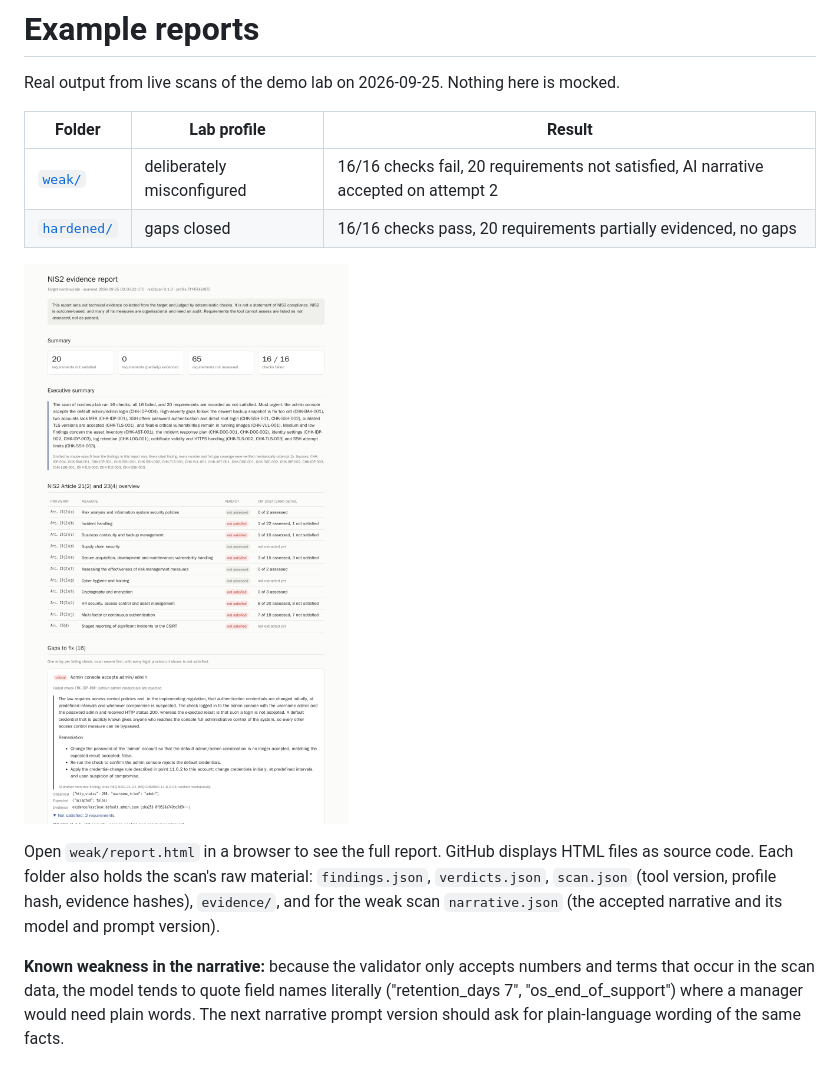
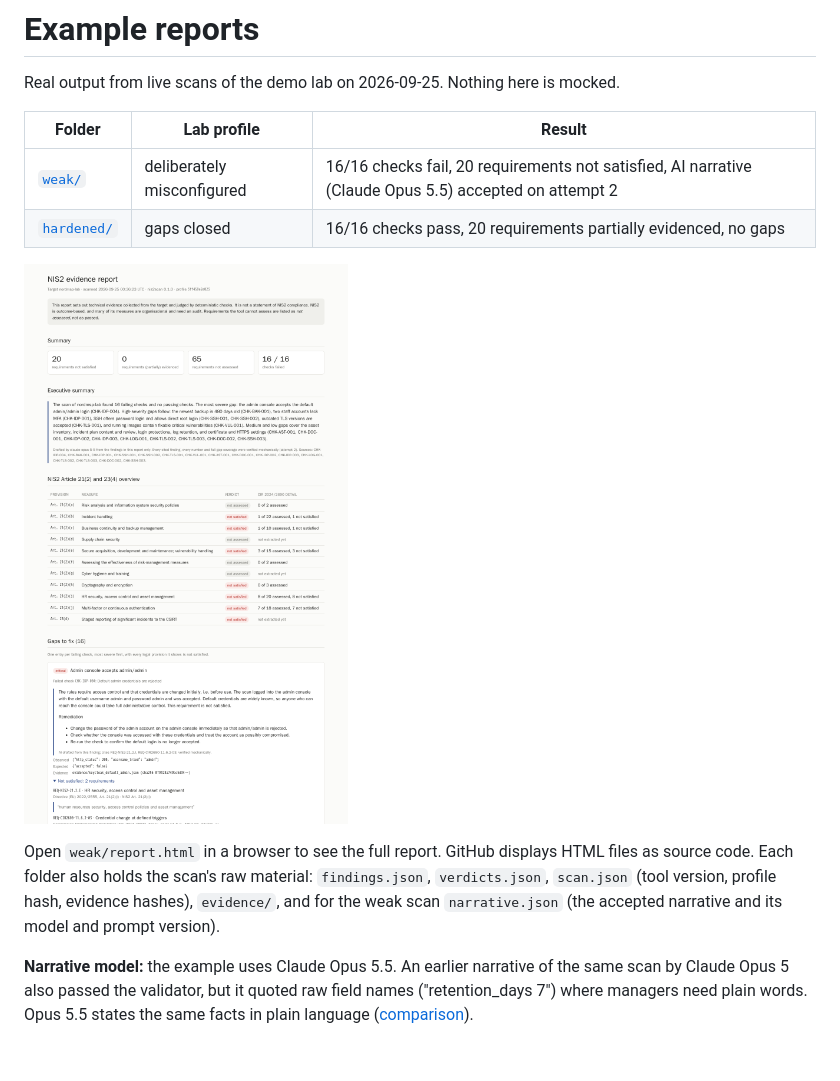
Before and after one commit to OG-V/NIS2-Compliance, a Markdown page: docs/example-report/README.md, the part around the change. Drawn GitHub-style; pictures changed too: docs/example-report/weak-report.png.

Commit message:
Use the Opus 5.5 narrative in the example report and update docs
The design doc's readability limitation now records that the model
change, not a looser validator, resolved it.

```diff
--- a/docs/example-report/README.md
+++ b/docs/example-report/README.md
@@ -4,7 +4,7 @@ Real output from live scans of the demo lab on 2026-09-25. Nothing here is mocke
 
 | Folder | Lab profile | Result |
 |---|---|---|
-| [`weak/`](weak/) | deliberately misconfigured | 16/16 checks fail, 20 requirements not satisfied, AI narrative accepted on attempt 2 |
+| [`weak/`](weak/) | deliberately misconfigured | 16/16 checks fail, 20 requirements not satisfied, AI narrative (Claude Opus 5.5) accepted on attempt 2 |
 | [`hardened/`](hardened/) | gaps closed | 16/16 checks pass, 20 requirements partially evidenced, no gaps |
 
 ![Weak-profile report](weak-report.png)
@@ -15,7 +15,7 @@ source code. Each folder also holds the scan's raw material: `findings.json`,
 for the weak scan `narrative.json` (the accepted narrative and its model and prompt
 version).
 
-**Known weakness in the narrative:** because the validator only accepts numbers and terms
-that occur in the scan data, the model tends to quote field names literally ("retention_days
-7", "os_end_of_support") where a manager would need plain words. The next narrative prompt
-version should ask for plain-language wording of the same facts.
+**Narrative model:** the example uses Claude Opus 5.5. An earlier narrative of the same
+scan by Claude Opus 5 also passed the validator, but it quoted raw field names
+("retention_days 7") where managers need plain words. Opus 5.5 states the same facts in
+plain language ([comparison](../../eval/results/2026-09-25-opus-5-5.md)).
```
Also changed, not shown: docs/design.md (+8 -4 lines), 3 other files.
